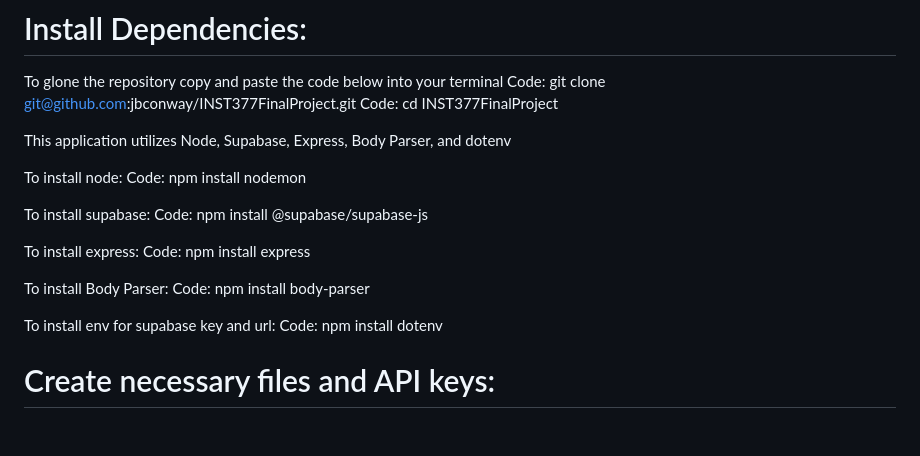
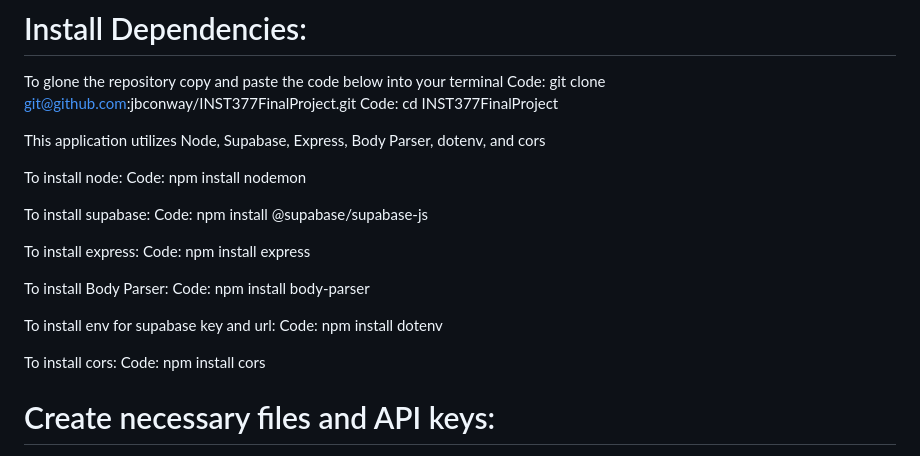
Before and after one commit to jbconway/INST377FinalProject, a Markdown page: docs/README.md, the part around the change. Rendered like a GitHub page; blank space fills up the shorter version.

```diff
--- a/docs/README.md
+++ b/docs/README.md
@@ -31,7 +31,7 @@ To glone the repository copy and paste the code below into your terminal
 Code: git clone git@github.com:jbconway/INST377FinalProject.git
 Code: cd INST377FinalProject
 
-This application utilizes Node, Supabase, Express, Body Parser, and dotenv
+This application utilizes Node, Supabase, Express, Body Parser, dotenv, and cors
 
 To install node:
 Code: npm install nodemon
@@ -48,6 +48,8 @@ Code: npm install body-parser
 To install env for supabase key and url:
 Code: npm install dotenv
 
+To install cors:
+Code: npm install cors
 
 # Create necessary files and API keys:
 1. This application utilizes the spoonacular API found at the following link:
```
